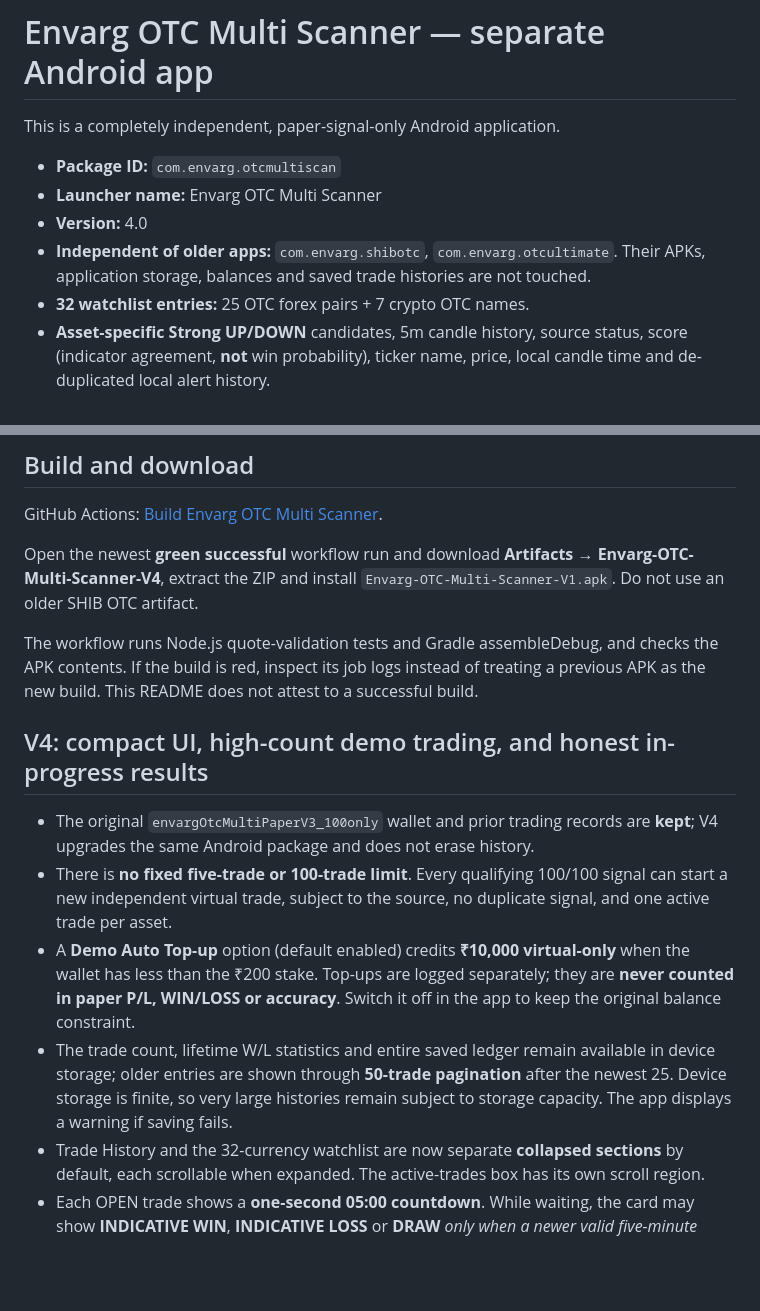
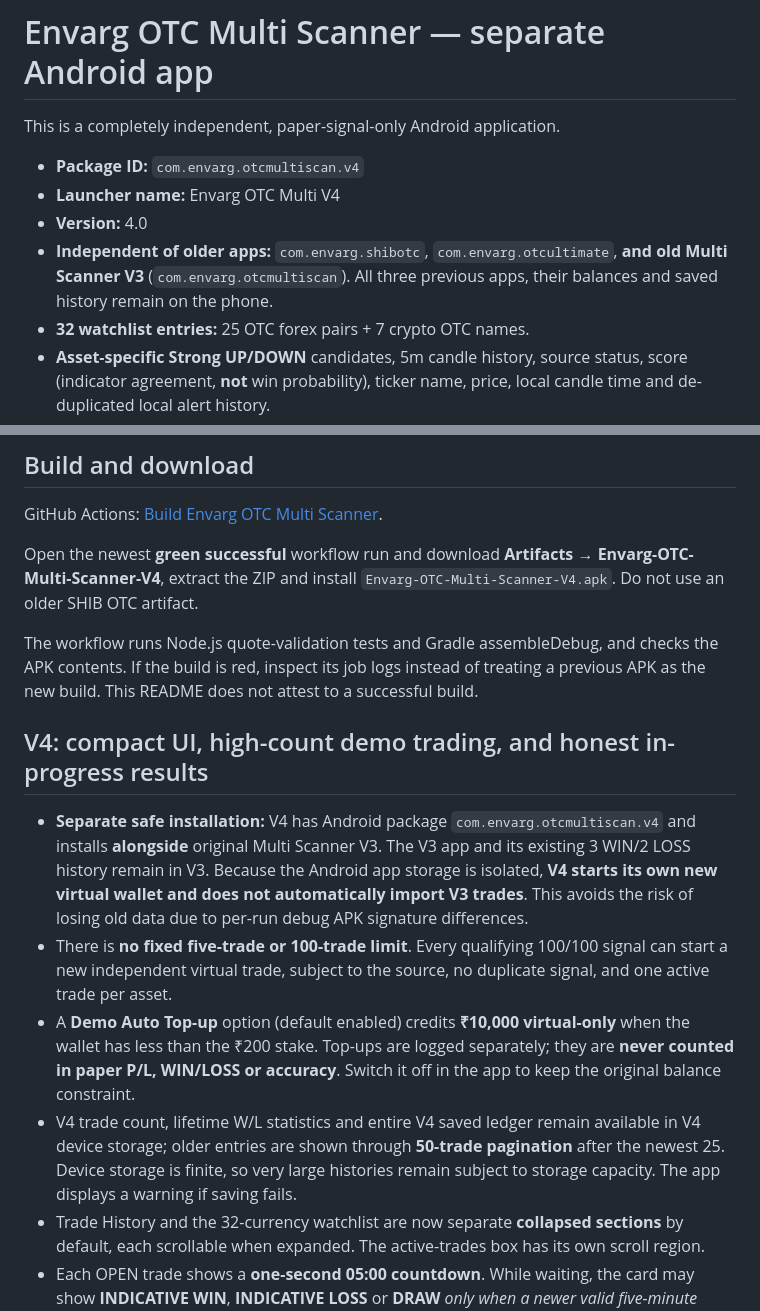
Before and after one commit to dwivedigaurav51-debug/Gaurav-data-save, a Markdown page: olymp-otc-multiscan/README.md, 2 parts joined by grey strips. Rendered like a GitHub page; blank space fills up the shorter version.

Commit message:
Document safely separate V4 installation preserving old V3 app/history and correct unique APK filename

```diff
--- a/olymp-otc-multiscan/README.md
+++ b/olymp-otc-multiscan/README.md
@@ -2,10 +2,10 @@
 
 This is a completely independent, paper-signal-only Android application.
 
-- **Package ID:** `com.envarg.otcmultiscan`
-- **Launcher name:** Envarg OTC Multi Scanner
+- **Package ID:** `com.envarg.otcmultiscan.v4`
+- **Launcher name:** Envarg OTC Multi V4
 - **Version:** 4.0
-- **Independent of older apps:** `com.envarg.shibotc`, `com.envarg.otcultimate`. Their APKs, application storage, balances and saved trade histories are not touched.
+- **Independent of older apps:** `com.envarg.shibotc`, `com.envarg.otcultimate`, **and old Multi Scanner V3** (`com.envarg.otcmultiscan`). All three previous apps, their balances and saved history remain on the phone.
 - **32 watchlist entries:** 25 OTC forex pairs + 7 crypto OTC names.
 - **Asset-specific Strong UP/DOWN** candidates, 5m candle history, source status, score (indicator agreement, **not** win probability), ticker name, price, local candle time and de-duplicated local alert history.
 - **Native parallel scan:** 4 worker threads, source checked about every 5 minutes **while app is open**, with two-minute manual refresh cooldown.
@@ -17,16 +17,16 @@ This is a completely independent, paper-signal-only Android application.
 
 GitHub Actions: [Build Envarg OTC Multi Scanner](https://github.com/dwivedigaurav51-debug/Gaurav-data-save/actions/workflows/build-envarg-otc-multiscanner.yml).
 
-Open the newest **green successful** workflow run and download **Artifacts → Envarg-OTC-Multi-Scanner-V4**, extract the ZIP and install `Envarg-OTC-Multi-Scanner-V1.apk`. Do not use an older SHIB OTC artifact.
+Open the newest **green successful** workflow run and download **Artifacts → Envarg-OTC-Multi-Scanner-V4**, extract the ZIP and install `Envarg-OTC-Multi-Scanner-V4.apk`. Do not use an older SHIB OTC artifact.
 
 The workflow runs Node.js quote-validation tests and Gradle assembleDebug, and checks the APK contents. If the build is red, inspect its job logs instead of treating a previous APK as the new build. This README does not attest to a successful build.
 
 ## V4: compact UI, high-count demo trading, and honest in-progress results
 
-- The original `envargOtcMultiPaperV3_100only` wallet and prior trading records are **kept**; V4 upgrades the same Android package and does not erase history.
+- **Separate safe installation:** V4 has Android package `com.envarg.otcmultiscan.v4` and installs **alongside** original Multi Scanner V3. The V3 app and its existing 3 WIN/2 LOSS history remain in V3. Because the Android app storage is isolated, **V4 starts its own new virtual wallet and does not automatically import V3 trades**. This avoids the risk of losing old data due to per-run debug APK signature differences.
 - There is **no fixed five-trade or 100-trade limit**. Every qualifying 100/100 signal can start a new independent virtual trade, subject to the source, no duplicate signal, and one active trade per asset.
 - A **Demo Auto Top-up** option (default enabled) credits **₹10,000 virtual-only** when the wallet has less than the ₹200 stake. Top-ups are logged separately; they are **never counted in paper P/L, WIN/LOSS or accuracy**. Switch it off in the app to keep the original balance constraint.
-- The trade count, lifetime W/L statistics and entire saved ledger remain available in device storage; older entries are shown through **50-trade pagination** after the newest 25. Device storage is finite, so very large histories remain subject to storage capacity. The app displays a warning if saving fails.
+- V4 trade count, lifetime W/L statistics and entire V4 saved ledger remain available in V4 device storage; older entries are shown through **50-trade pagination** after the newest 25. Device storage is finite, so very large histories remain subject to storage capacity. The app displays a warning if saving fails.
 - Trade History and the 32-currency watchlist are now separate **collapsed sections** by default, each scrollable when expanded. The active-trades box has its own scroll region.
 - Each OPEN trade shows a **one-second 05:00 countdown**. While waiting, the card may show **INDICATIVE WIN**, **INDICATIVE LOSS** or **DRAW** *only when a newer valid five-minute source candle has actually been observed*. This is not a live tick or a settled result. No new source quote means **WAITING FOR NEW 5m PRICE**.
 - At/after the expiry, the trade remains OPEN until a suitable validated expiry source point is received. A verified **FINAL WIN or LOSS** shows in a large temporary screen and is saved to the collapsed history. Draws/voids remain visible in history, but are not counted as W/L.
```
